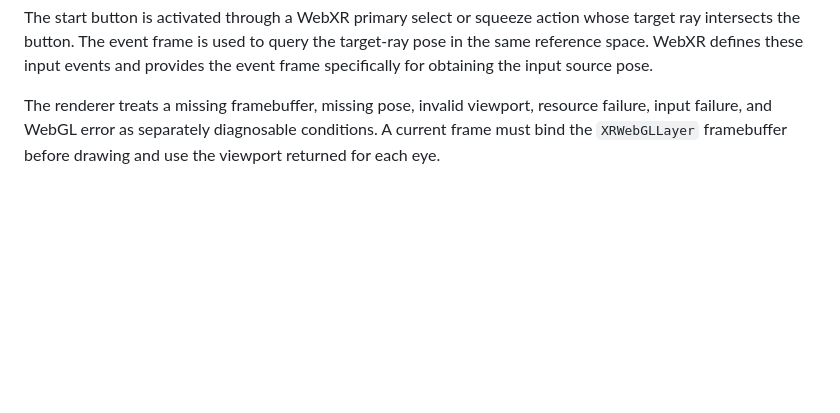
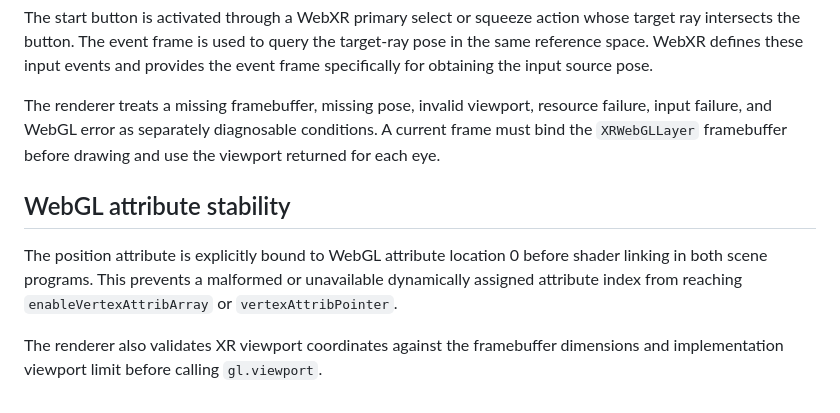
Before and after one commit to DiceeInked/balls, a Markdown page: Skills/vr-rendering.md, the part around the change. GitHub-like rendering; blank space fills up the shorter version.

Commit message:
Document precise WebGL invalid-value tracing

```diff
--- a/Skills/vr-rendering.md
+++ b/Skills/vr-rendering.md
@@ -64,3 +64,9 @@ Immersive VR now starts with a fixed in-world diagnostic probe and a large centr
 The start button is activated through a WebXR primary select or squeeze action whose target ray intersects the button. The event frame is used to query the target-ray pose in the same reference space. WebXR defines these input events and provides the event frame specifically for obtaining the input source pose.
 
 The renderer treats a missing framebuffer, missing pose, invalid viewport, resource failure, input failure, and WebGL error as separately diagnosable conditions. A current frame must bind the `XRWebGLLayer` framebuffer before drawing and use the viewport returned for each eye.
+
+
+## WebGL attribute stability
+The position attribute is explicitly bound to WebGL attribute location 0 before shader linking in both scene programs. This prevents a malformed or unavailable dynamically assigned attribute index from reaching `enableVertexAttribArray` or `vertexAttribPointer`.
+
+The renderer also validates XR viewport coordinates against the framebuffer dimensions and implementation viewport limit before calling `gl.viewport`.
```
